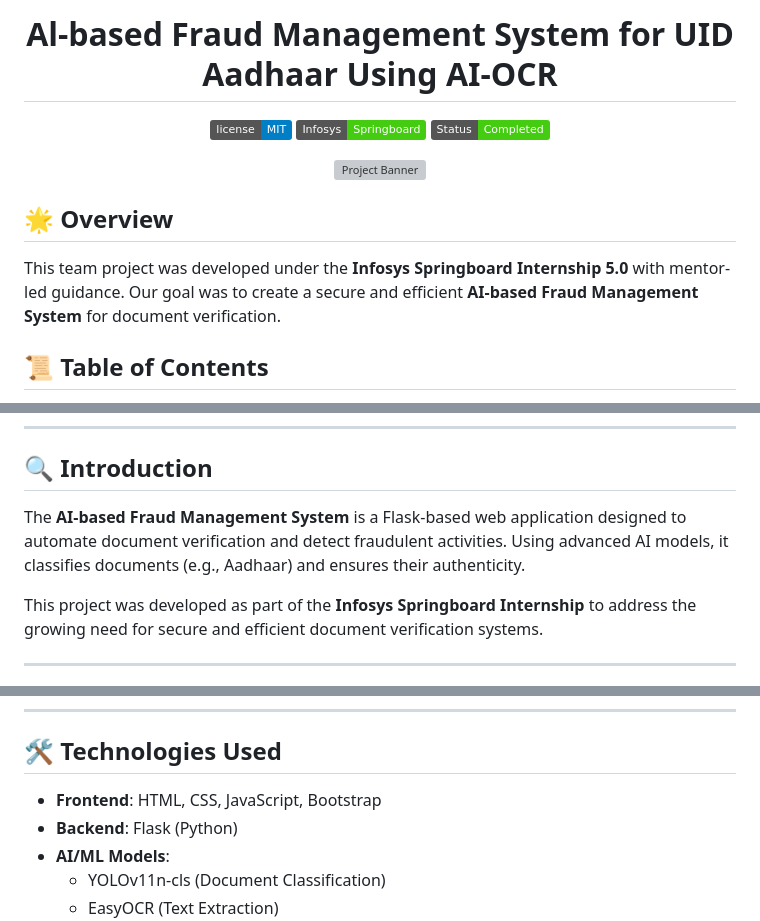
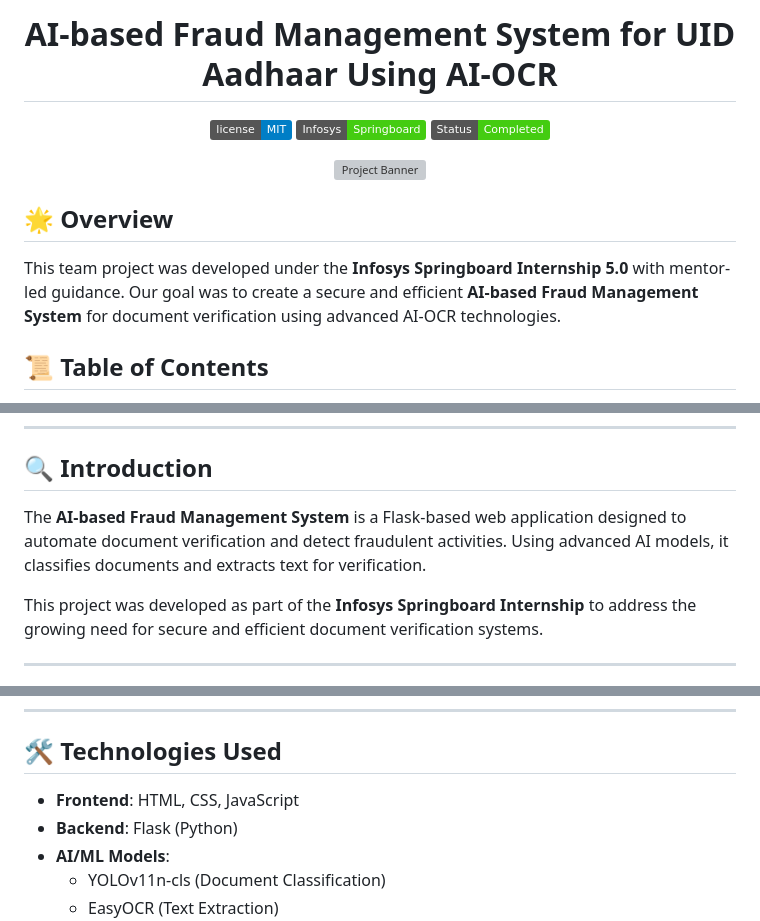
Before and after one commit to saiteja-4444/Infosys_Intern, a Markdown page: README.md, 3 parts joined by grey strips. Rendered like a GitHub page; badges without logos; grey boxes are pictures that could not be loaded.

```diff
--- a/README.md
+++ b/README.md
@@ -1,4 +1,4 @@
-<h1 align="center">Al-based Fraud Management System for UID Aadhaar Using AI-OCR</h1>
+<h1 align="center">AI-based Fraud Management System for UID Aadhaar Using AI-OCR</h1>
 
 <p align="center">
   <img src="https://img.shields.io/badge/license-MIT-blue.svg" alt="License">
@@ -11,7 +11,7 @@
 </p>
 
 ## 🌟 Overview
-This team project was developed under the **Infosys Springboard Internship 5.0** with mentor-led guidance. Our goal was to create a secure and efficient **AI-based Fraud Management System** for document verification.
+This team project was developed under the **Infosys Springboard Internship 5.0** with mentor-led guidance. Our goal was to create a secure and efficient **AI-based Fraud Management System** for document verification using advanced AI-OCR technologies.
 
 ## 📜 Table of Contents
 1. [Introduction](#introduction)
@@ -26,7 +26,7 @@ This team project was developed under the **Infosys Springboard Internship 5.0**
 ---
 
 ## 🔍 Introduction
-The **AI-based Fraud Management System** is a Flask-based web application designed to automate document verification and detect fraudulent activities. Using advanced AI models, it classifies documents (e.g., Aadhaar) and ensures their authenticity.
+The **AI-based Fraud Management System** is a Flask-based web application designed to automate document verification and detect fraudulent activities. Using advanced AI models, it classifies documents and extracts text for verification.
 
 This project was developed as part of the **Infosys Springboard Internship** to address the growing need for secure and efficient document verification systems.
 
@@ -42,7 +42,7 @@ This project was developed as part of the **Infosys Springboard Internship** to
 ---
 
 ## 🛠 Technologies Used
-- **Frontend**: HTML, CSS, JavaScript, Bootstrap
+- **Frontend**: HTML, CSS, JavaScript
 - **Backend**: Flask (Python)
 - **AI/ML Models**:
   - YOLOv11n-cls (Document Classification)
```
